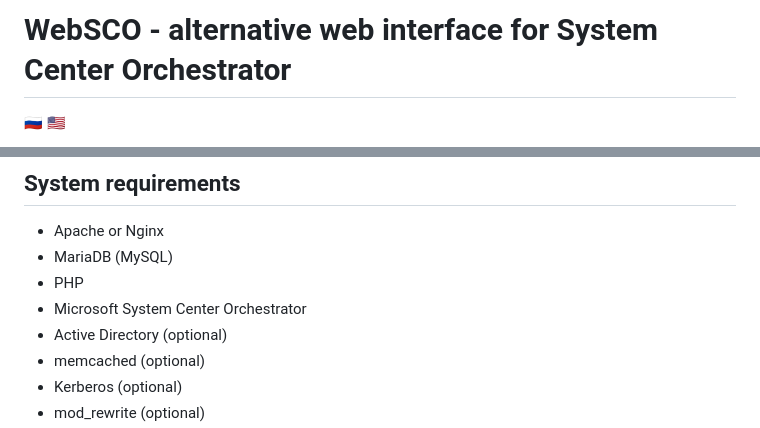
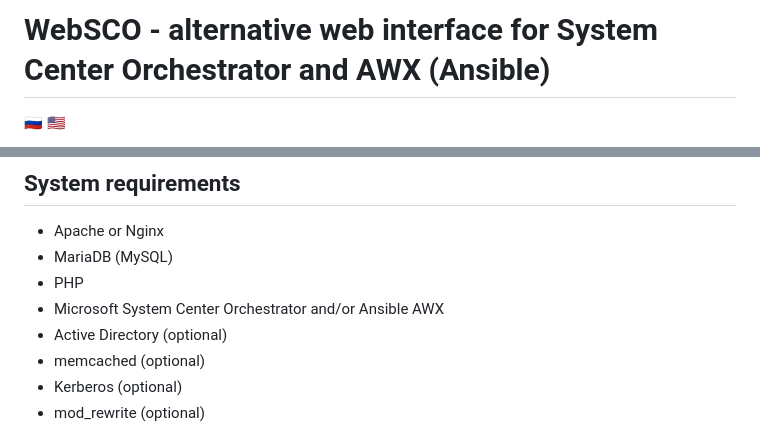
Before and after one commit to pfzim/websco, a Markdown page: README.md, 2 parts joined by grey strips. Rendered like a GitHub page.

Commit message:
Update description

```diff
--- a/README.md
+++ b/README.md
@@ -1,4 +1,4 @@
-# WebSCO - alternative web interface for System Center Orchestrator
+# WebSCO - alternative web interface for System Center Orchestrator and AWX (Ansible)
 
 [:ru:](#description-ru) [:us:](#description)
 
@@ -8,7 +8,7 @@
 - Apache or Nginx
 - MariaDB (MySQL)
 - PHP
-- Microsoft System Center Orchestrator
+- Microsoft System Center Orchestrator and/or Ansible AWX
 - Active Directory (optional)
 - memcached (optional)
 - Kerberos (optional)
```
